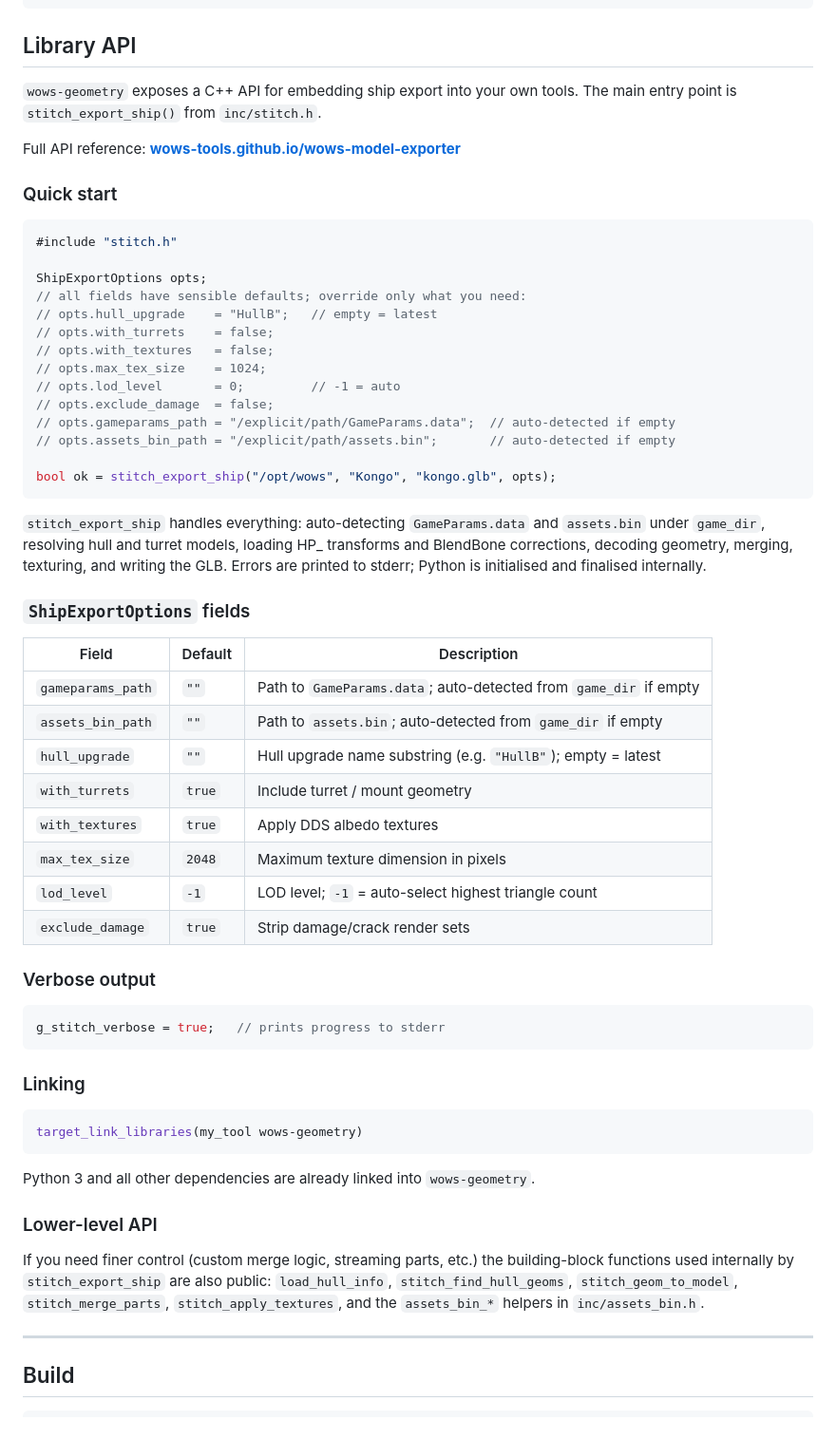
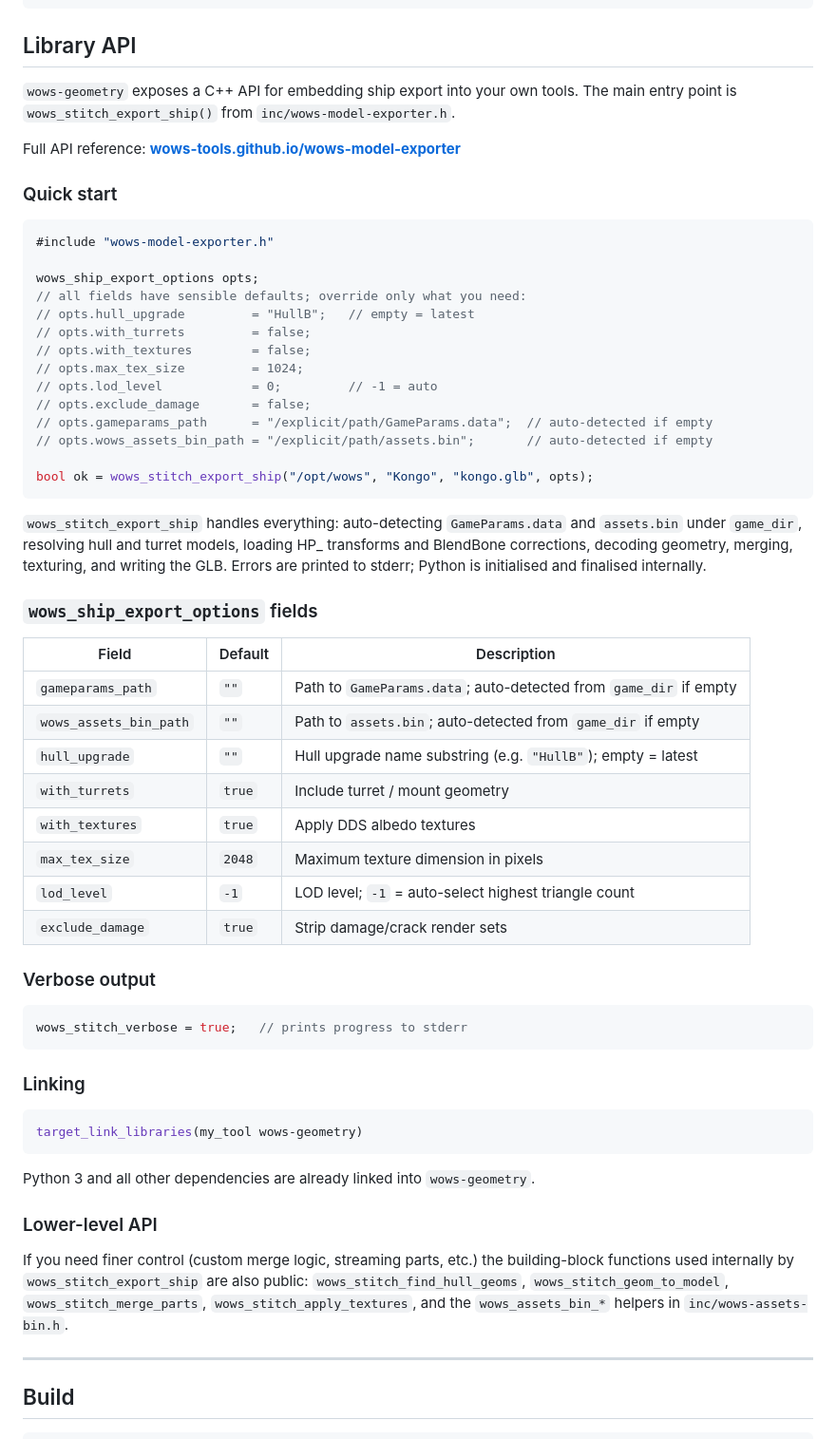
Before and after one commit to wows-tools/wows-geometry, a Markdown page: README.md, the part around one of its changes. Shown at 95% size. GitHub-like rendering.

````diff
--- a/README.md
+++ b/README.md
@@ -72,41 +85,41 @@ wows-gltf-exporter -d /opt/wows -s Kongo -H HullB -t -L 0 -o kongo_hullb.glb
 ## Library API
 
 `wows-geometry` exposes a C++ API for embedding ship export into your own tools.
-The main entry point is `stitch_export_ship()` from `inc/stitch.h`.
+The main entry point is `wows_stitch_export_ship()` from `inc/wows-model-exporter.h`.
 
 Full API reference: **[wows-tools.github.io/wows-model-exporter](https://wows-tools.github.io/wows-model-exporter/)**
 
 ### Quick start
 
 ```cpp
-#include "stitch.h"
+#include "wows-model-exporter.h"
 
-ShipExportOptions opts;
+wows_ship_export_options opts;
 // all fields have sensible defaults; override only what you need:
-// opts.hull_upgrade    = "HullB";   // empty = latest
-// opts.with_turrets    = false;
-// opts.with_textures   = false;
-// opts.max_tex_size    = 1024;
-// opts.lod_level       = 0;         // -1 = auto
-// opts.exclude_damage  = false;
-// opts.gameparams_path = "/explicit/path/GameParams.data";  // auto-detected if empty
-// opts.assets_bin_path = "/explicit/path/assets.bin";       // auto-detected if empty
+// opts.hull_upgrade         = "HullB";   // empty = latest
+// opts.with_turrets         = false;
+// opts.with_textures        = false;
+// opts.max_tex_size         = 1024;
+// opts.lod_level            = 0;         // -1 = auto
+// opts.exclude_damage       = false;
+// opts.gameparams_path      = "/explicit/path/GameParams.data";  // auto-detected if empty
+// opts.wows_assets_bin_path = "/explicit/path/assets.bin";       // auto-detected if empty
 
-bool ok = stitch_export_ship("/opt/wows", "Kongo", "kongo.glb", opts);
+bool ok = wows_stitch_export_ship("/opt/wows", "Kongo", "kongo.glb", opts);
 ```
 
-`stitch_export_ship` handles everything: auto-detecting `GameParams.data` and
+`wows_stitch_export_ship` handles everything: auto-detecting `GameParams.data` and
 `assets.bin` under `game_dir`, resolving hull and turret models, loading HP_
 transforms and BlendBone corrections, decoding geometry, merging, texturing, and
 writing the GLB. Errors are printed to stderr; Python is initialised and finalised
 internally.
 
-### `ShipExportOptions` fields
+### `wows_ship_export_options` fields
 
 | Field | Default | Description |
 |-------|---------|-------------|
 | `gameparams_path` | `""` | Path to `GameParams.data`; auto-detected from `game_dir` if empty |
-| `assets_bin_path` | `""` | Path to `assets.bin`; auto-detected from `game_dir` if empty |
+| `wows_assets_bin_path` | `""` | Path to `assets.bin`; auto-detected from `game_dir` if empty |
 | `hull_upgrade` | `""` | Hull upgrade name substring (e.g. `"HullB"`); empty = latest |
 | `with_turrets` | `true` | Include turret / mount geometry |
 | `with_textures` | `true` | Apply DDS albedo textures |
@@ -117,7 +130,7 @@ internally.
 ### Verbose output
 
 ```cpp
-g_stitch_verbose = true;   // prints progress to stderr
+wows_stitch_verbose = true;   // prints progress to stderr
 ```
 
 ### Linking
@@ -131,10 +144,10 @@ Python 3 and all other dependencies are already linked into `wows-geometry`.
 ### Lower-level API
 
 If you need finer control (custom merge logic, streaming parts, etc.) the
-building-block functions used internally by `stitch_export_ship` are also public:
-`load_hull_info`, `stitch_find_hull_geoms`, `stitch_geom_to_model`,
-`stitch_merge_parts`, `stitch_apply_textures`, and the `assets_bin_*` helpers
-in `inc/assets_bin.h`.
+building-block functions used internally by `wows_stitch_export_ship` are also public:
+`wows_stitch_find_hull_geoms`, `wows_stitch_geom_to_model`,
+`wows_stitch_merge_parts`, `wows_stitch_apply_textures`, and the `wows_assets_bin_*`
+helpers in `inc/wows-assets-bin.h`.
 
 ---
 
````
Also changed, not shown: other parts of README.md (+13 -0 lines).
